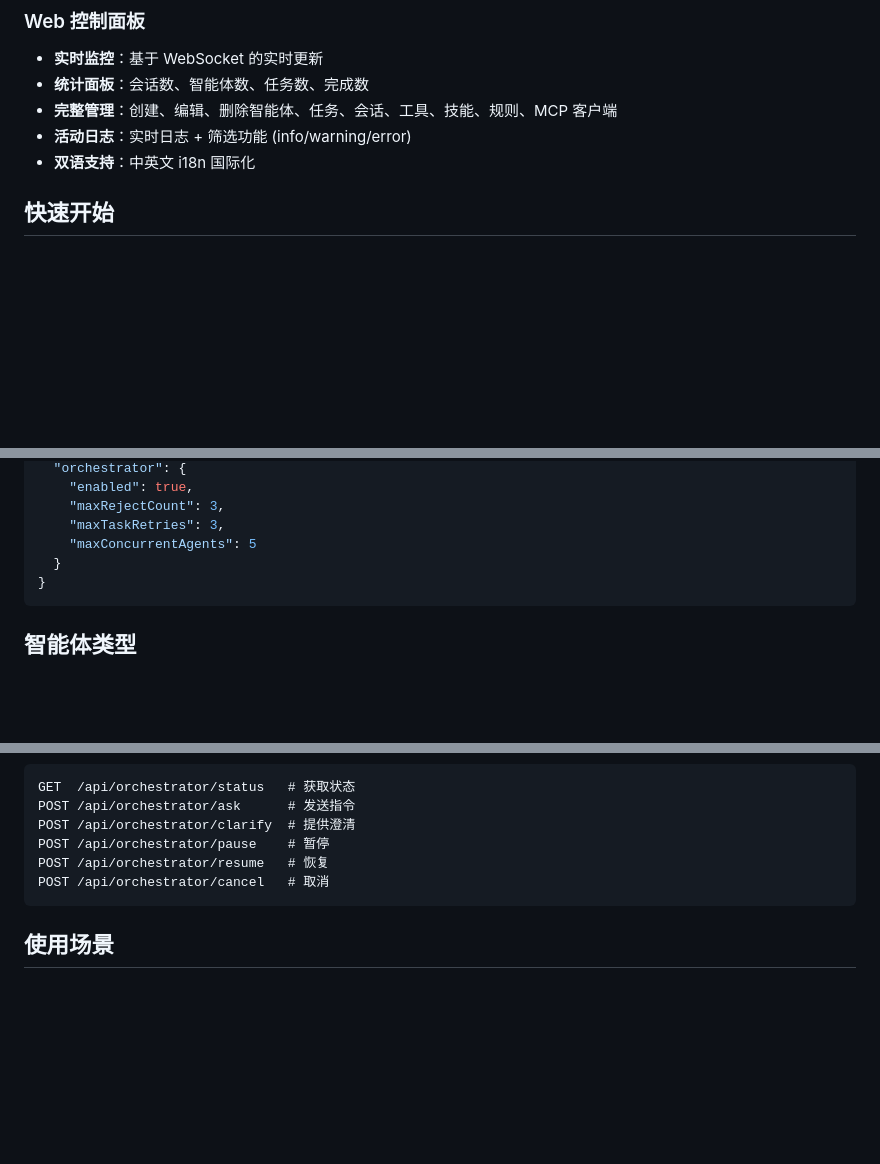
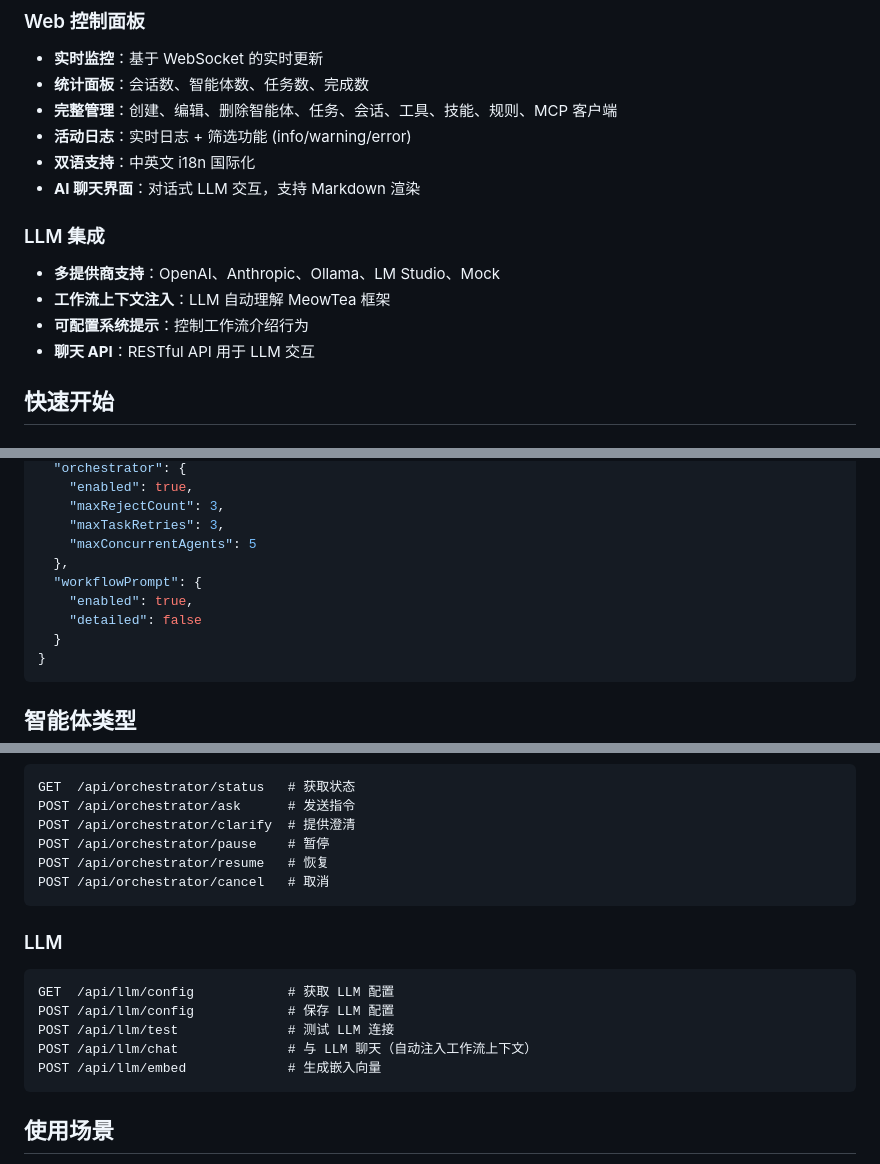
Before and after one commit to Aretc/multi-agent-framework, a Markdown page: README_CN.md, 3 parts joined by grey strips. Drawn GitHub-style; blank space fills up the shorter version.

````diff
--- a/README_CN.md
+++ b/README_CN.md
@@ -39,6 +39,13 @@
 - **完整管理**：创建、编辑、删除智能体、任务、会话、工具、技能、规则、MCP 客户端
 - **活动日志**：实时日志 + 筛选功能 (info/warning/error)
 - **双语支持**：中英文 i18n 国际化
+- **AI 聊天界面**：对话式 LLM 交互，支持 Markdown 渲染
+
+### LLM 集成
+- **多提供商支持**：OpenAI、Anthropic、Ollama、LM Studio、Mock
+- **工作流上下文注入**：LLM 自动理解 MeowTea 框架
+- **可配置系统提示**：控制工作流介绍行为
+- **聊天 API**：RESTful API 用于 LLM 交互
 
 ## 快速开始
 
@@ -180,6 +187,10 @@ meowtea/
     "maxRejectCount": 3,
     "maxTaskRetries": 3,
     "maxConcurrentAgents": 5
+  },
+  "workflowPrompt": {
+    "enabled": true,
+    "detailed": false
   }
 }
 ```
@@ -300,6 +311,15 @@ POST /api/orchestrator/resume   # 恢复
 POST /api/orchestrator/cancel   # 取消
 ```
 
+### LLM
+```
+GET  /api/llm/config            # 获取 LLM 配置
+POST /api/llm/config            # 保存 LLM 配置
+POST /api/llm/test              # 测试 LLM 连接
+POST /api/llm/chat              # 与 LLM 聊天（自动注入工作流上下文）
+POST /api/llm/embed             # 生成嵌入向量
+```
+
 ## 使用场景
 
 - **软件开发**：专业智能体协作完成完整开发周期
````
Also changed, not shown: README.md (+20 -0 lines).
